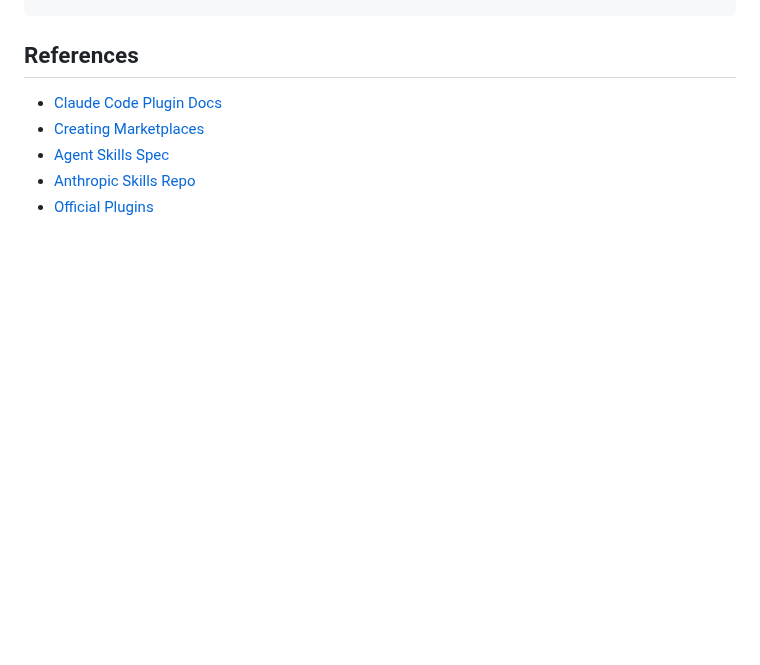
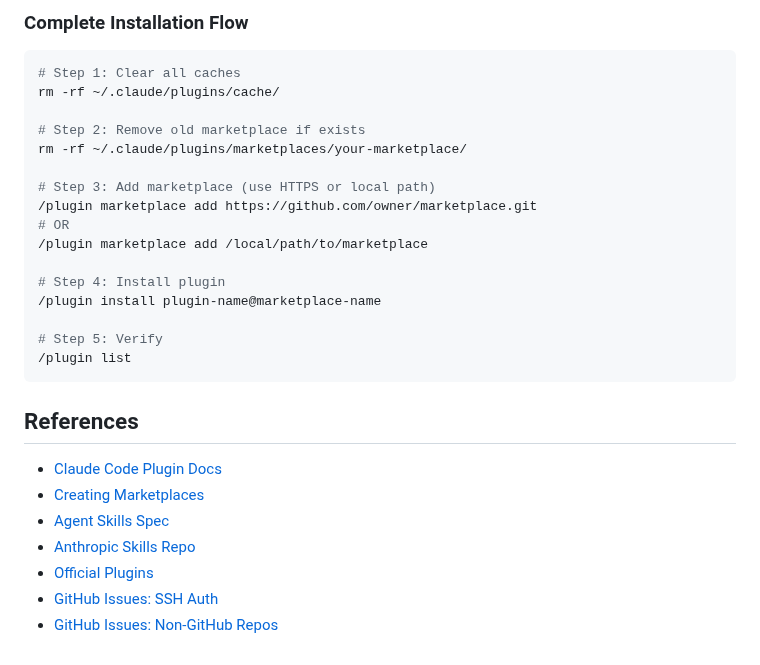
Before and after one commit to endlessblink/claude-dev-infrastructure, a Markdown page: skills/plugin-creator/SKILL.md, the part around one of its changes. Drawn GitHub-style; blank space fills up the shorter version.

````diff
--- a/skills/plugin-creator/SKILL.md
+++ b/skills/plugin-creator/SKILL.md
@@ -414,3 +601,24 @@ echo "Plugin scaffolded! Edit .claude-plugin/plugin.json to add commands/agents.
+### Complete Installation Flow
+
+```bash
+# Step 1: Clear all caches
+rm -rf ~/.claude/plugins/cache/
+
+# Step 2: Remove old marketplace if exists
+rm -rf ~/.claude/plugins/marketplaces/your-marketplace/
+
+# Step 3: Add marketplace (use HTTPS or local path)
+/plugin marketplace add https://github.com/owner/marketplace.git
+# OR
+/plugin marketplace add /local/path/to/marketplace
+
+# Step 4: Install plugin
+/plugin install plugin-name@marketplace-name
+
+# Step 5: Verify
+/plugin list
+```
+
 ## References
 
 - [Claude Code Plugin Docs](https://code.claude.com/docs/en/plugins)
@@ -418,3 +626,5 @@ echo "Plugin scaffolded! Edit .claude-plugin/plugin.json to add commands/agents.
 - [Agent Skills Spec](https://agentskills.io)
 - [Anthropic Skills Repo](https://github.com/anthropics/skills)
 - [Official Plugins](https://github.com/anthropics/claude-code/tree/main/plugins)
+- [GitHub Issues: SSH Auth](https://github.com/anthropics/claude-code/issues/9740)
+- [GitHub Issues: Non-GitHub Repos](https://github.com/anthropics/claude-code/issues/10403)
````
Also changed, not shown: other parts of skills/plugin-creator/SKILL.md (+187 -0 lines).
